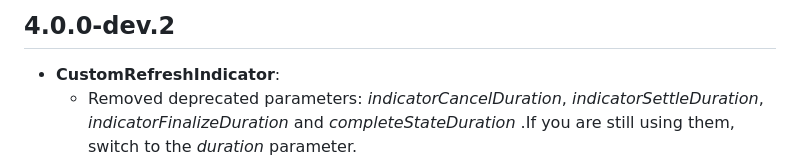
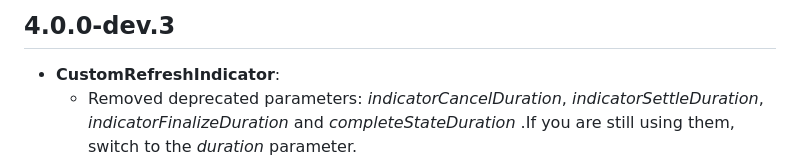
Before and after one commit to gonuit/flutter-custom-refresh-indicator, a Markdown page: CHANGELOG.md, the part around the change. Drawn GitHub-style.

```diff
--- a/CHANGELOG.md
+++ b/CHANGELOG.md
@@ -1,4 +1,4 @@
-## 4.0.0-dev.2
+## 4.0.0-dev.3
 - **CustomRefreshIndicator**:
   - Removed deprecated parameters: *indicatorCancelDuration*, *indicatorSettleDuration*, *indicatorFinalizeDuration* and *completeStateDuration* .If you are still using them, switch to the *duration* parameter.
   - Improved handling of indicator controller changes.
```
Also changed, not shown: README.md (+9 -6 lines), readme/simple_indicator.gif, 2 other files.
